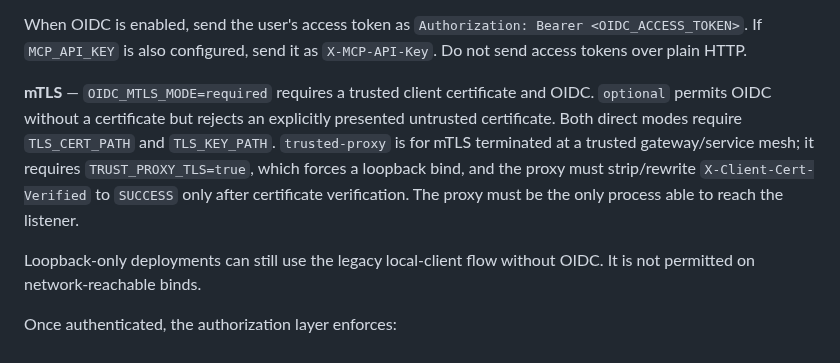
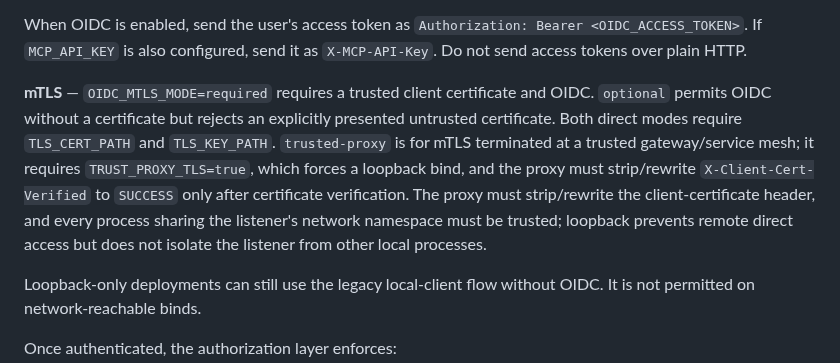
Before and after one commit to nitsuah/bb-mcp, a Markdown page: README.md, the part around one of its changes. Rendered like a GitHub page.

Commit message:
docs(auth): clarify trusted-proxy namespace boundary

```diff
--- a/README.md
+++ b/README.md
@@ -359,7 +359,7 @@ All require admin role. This is subscription *registration* only — receiving i
 
 When OIDC is enabled, send the user's access token as `Authorization: Bearer <OIDC_ACCESS_TOKEN>`. If `MCP_API_KEY` is also configured, send it as `X-MCP-API-Key`. Do not send access tokens over plain HTTP.
 
-**mTLS** — `OIDC_MTLS_MODE=required` requires a trusted client certificate and OIDC. `optional` permits OIDC without a certificate but rejects an explicitly presented untrusted certificate. Both direct modes require `TLS_CERT_PATH` and `TLS_KEY_PATH`. `trusted-proxy` is for mTLS terminated at a trusted gateway/service mesh; it requires `TRUST_PROXY_TLS=true`, which forces a loopback bind, and the proxy must strip/rewrite `X-Client-Cert-Verified` to `SUCCESS` only after certificate verification. The proxy must be the only process able to reach the listener.
+**mTLS** — `OIDC_MTLS_MODE=required` requires a trusted client certificate and OIDC. `optional` permits OIDC without a certificate but rejects an explicitly presented untrusted certificate. Both direct modes require `TLS_CERT_PATH` and `TLS_KEY_PATH`. `trusted-proxy` is for mTLS terminated at a trusted gateway/service mesh; it requires `TRUST_PROXY_TLS=true`, which forces a loopback bind, and the proxy must strip/rewrite `X-Client-Cert-Verified` to `SUCCESS` only after certificate verification. The proxy must strip/rewrite the client-certificate header, and every process sharing the listener's network namespace must be trusted; loopback prevents remote direct access but does not isolate the listener from other local processes.
 
 Loopback-only deployments can still use the legacy local-client flow without OIDC. It is not permitted on network-reachable binds.
 
```
Also changed, not shown: other parts of README.md (+1 -1 lines).
